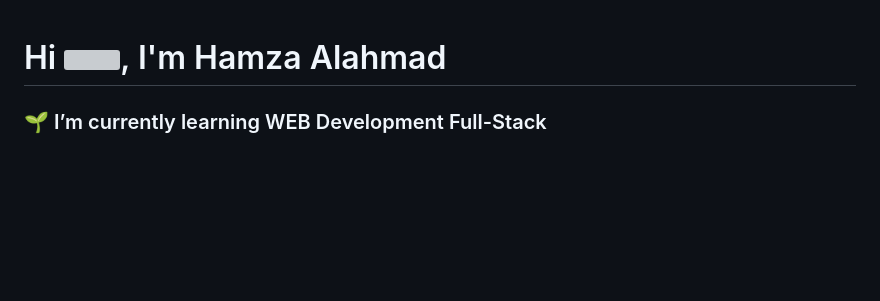
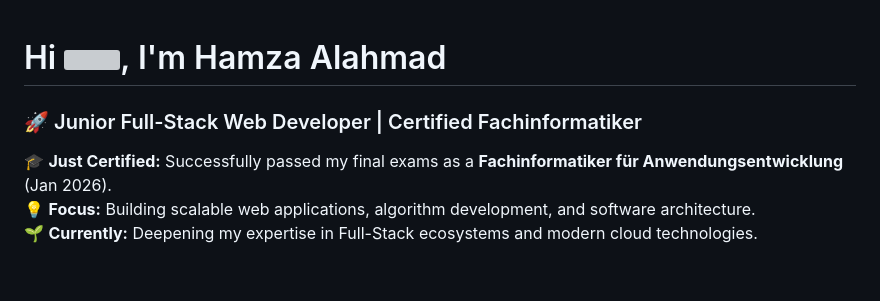
Before and after one commit to Hamzi125/Hamzi125, a Markdown page: README.md, the part around one of its changes. GitHub-like rendering; blank space fills up the shorter version; grey boxes are pictures that could not be loaded.

```diff
--- a/README.md
+++ b/README.md
@@ -1,5 +1,11 @@
 <h1>Hi <img src="https://github.com/abdoachhoubi/abdoachhoubi/blob/main/gifs/Hi.gif" width="30">, I'm Hamza Alahmad </h1>
 
+<h3>🚀 Junior Full-Stack Web Developer | Certified Fachinformatiker</h3>
 
-<h3>🌱 I’m currently learning WEB Development Full-Stack</h3>
+<p>
+  🎓 <b>Just Certified:</b> Successfully passed my final exams as a <b>Fachinformatiker für Anwendungsentwicklung</b> (Jan 2026).<br>
+  💡 <b>Focus:</b> Building scalable web applications, algorithm development, and software architecture.<br>
+  🌱 <b>Currently:</b> Deepening my expertise in Full-Stack ecosystems and modern cloud technologies.
+</p>
+
 <br>
```
Also changed, not shown: other parts of README.md (+20 -25 lines).
